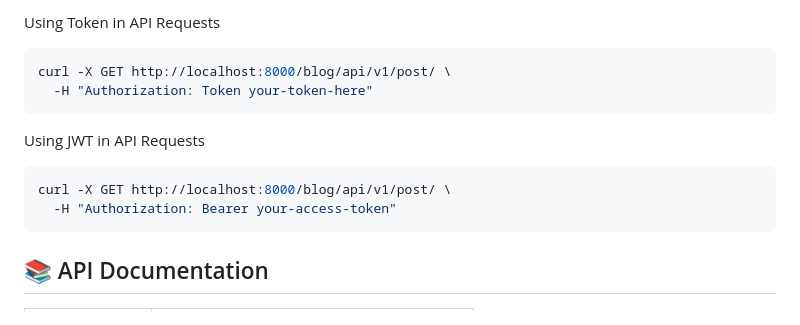
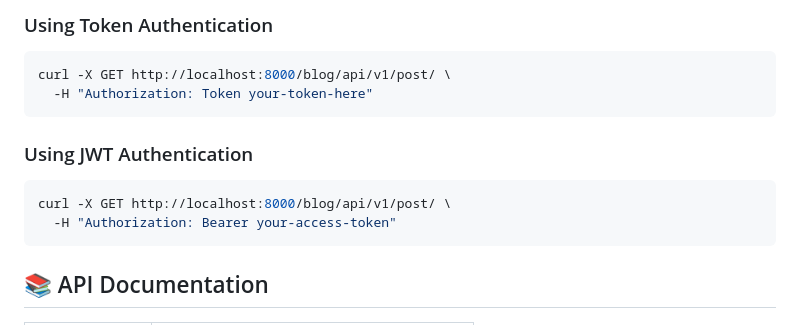
Before and after one commit to MobinNemati/Djnago-Advance-Blog, a Markdown page: README.md, the part around one of its changes. Drawn GitHub-style.

````diff
--- a/README.md
+++ b/README.md
@@ -366,16 +386,19 @@ curl -X POST http://localhost:8000/accounts/api/v1/jwt/create/ \
 ```
 
-Using Token in API Requests
+### Using Token Authentication
+
 ```bash
 curl -X GET http://localhost:8000/blog/api/v1/post/ \
   -H "Authorization: Token your-token-here"
 ```
 
-Using JWT in API Requests
+### Using JWT Authentication
+
 ```bash
 curl -X GET http://localhost:8000/blog/api/v1/post/ \
   -H "Authorization: Bearer your-access-token"
 ```
+
 
 ## 📚 API Documentation
 
````
Also changed, not shown: other parts of README.md (+51 -31 lines).
